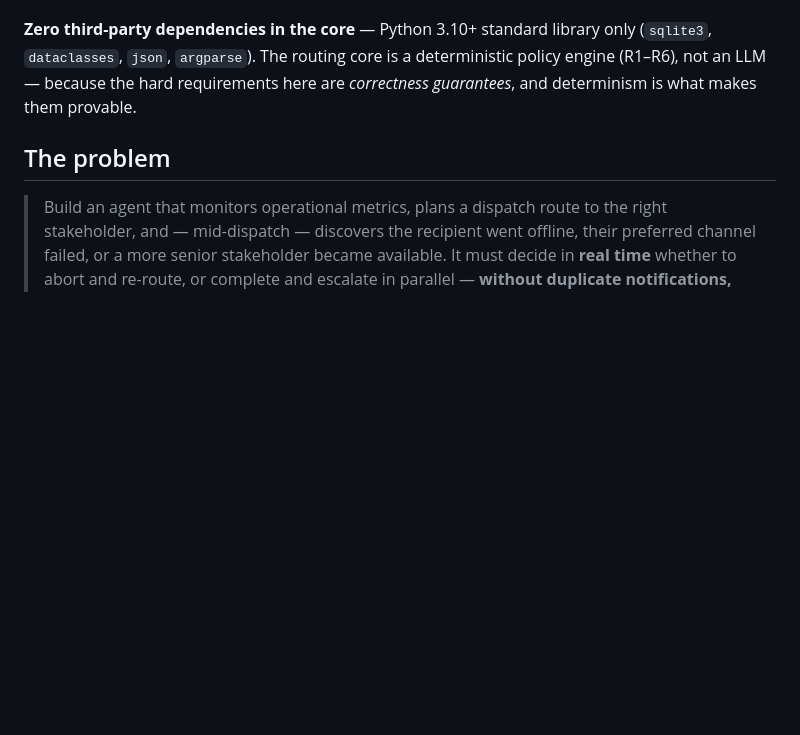
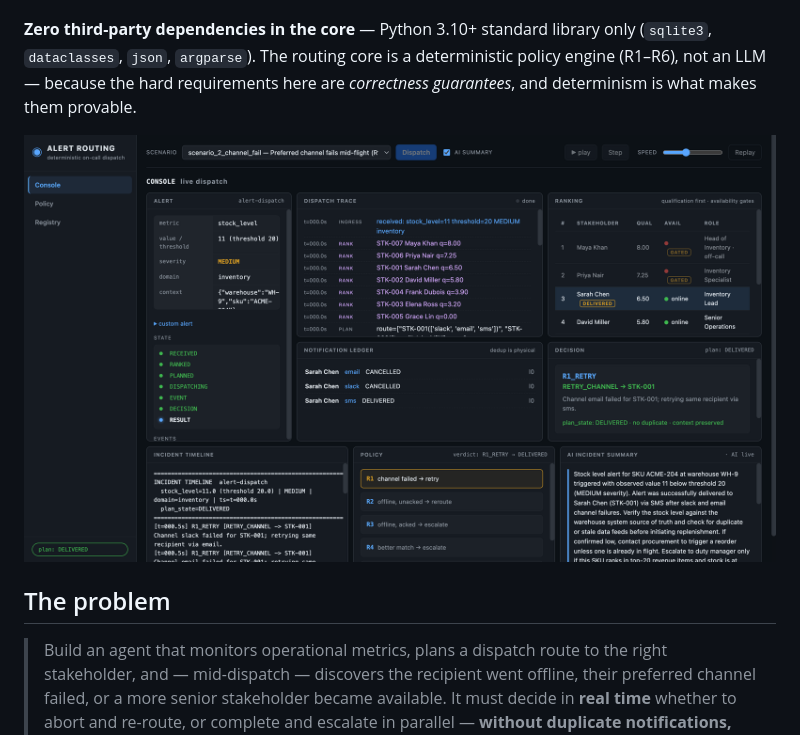
Before and after one commit to Web8080/alert-routing-agent, a Markdown page: README.md, the part around the change. Drawn GitHub-style; pictures changed too: dashboard.png (added); blank space fills up the shorter version.

Commit message:
README: add dashboard screenshot to intro

```diff
--- a/README.md
+++ b/README.md
@@ -11,6 +11,8 @@ qualified population changes mid-flight.
 only (`sqlite3`, `dataclasses`, `json`, `argparse`). The routing core is a
 deterministic policy engine (R1–R6), not an LLM — because the hard requirements
 here are *correctness guarantees*, and determinism is what makes them provable.
+
+![Alert Routing — Operations Console](dashboard.png)
 
 ## The problem
 
```
